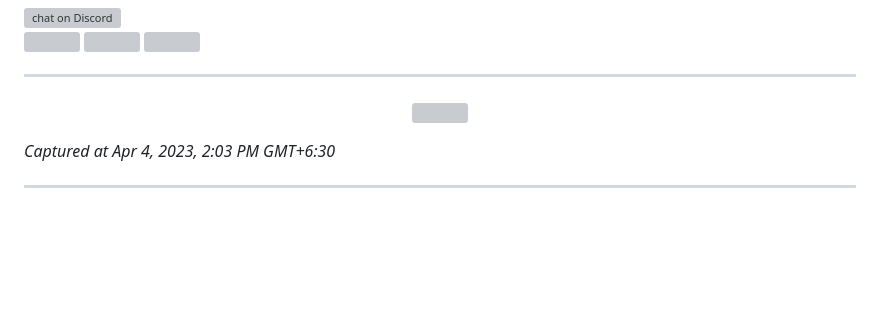
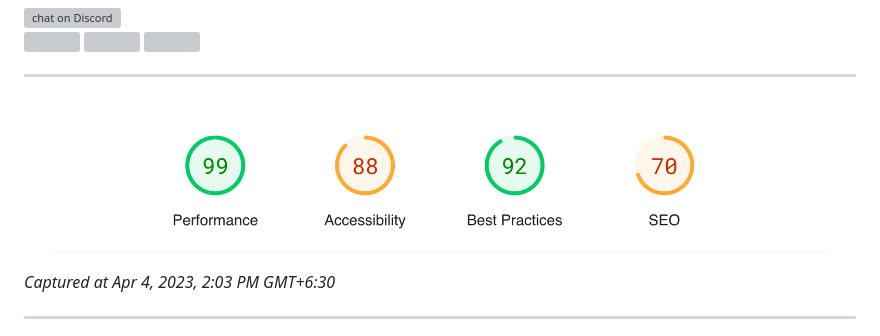
Before and after one commit to CartimDraluc/Cartimpedia, a Markdown page: README.md, the part around the change. Drawn GitHub-style; blank space fills up the shorter version; grey boxes are pictures that could not be loaded.

```diff
--- a/README.md
+++ b/README.md
@@ -3,7 +3,7 @@
 <hr>
 
 <p align=center>
- <img src="https://github.com/CartimDraluc/Cartimpedia/blob/Prerelease/assets/images/Lighthouse%20Report.jpg">
+ <img src="https://github.com/CartimDraluc/Cartimpedia/blob/Prerelease/assets/images/Lighthouse%20Report.png">
 
   *Captured at Apr 4, 2023, 2:03 PM GMT+6:30*
 </p>
```
